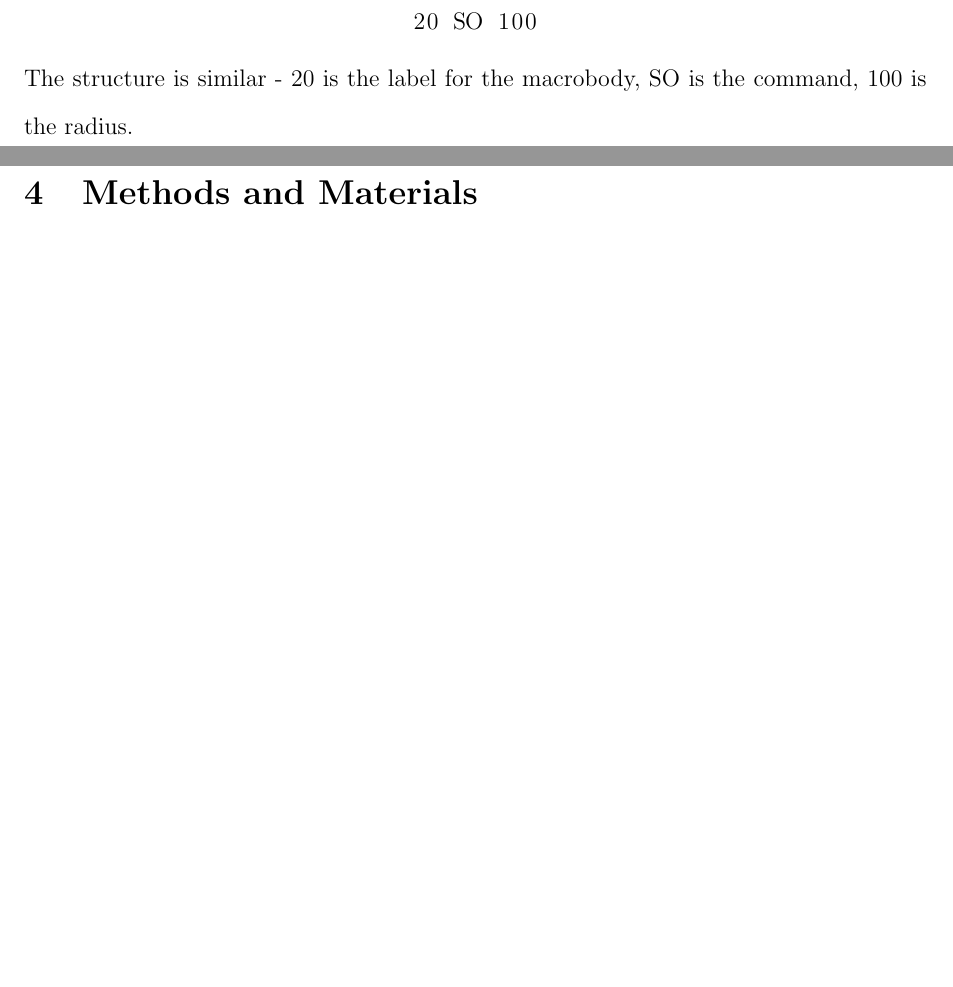
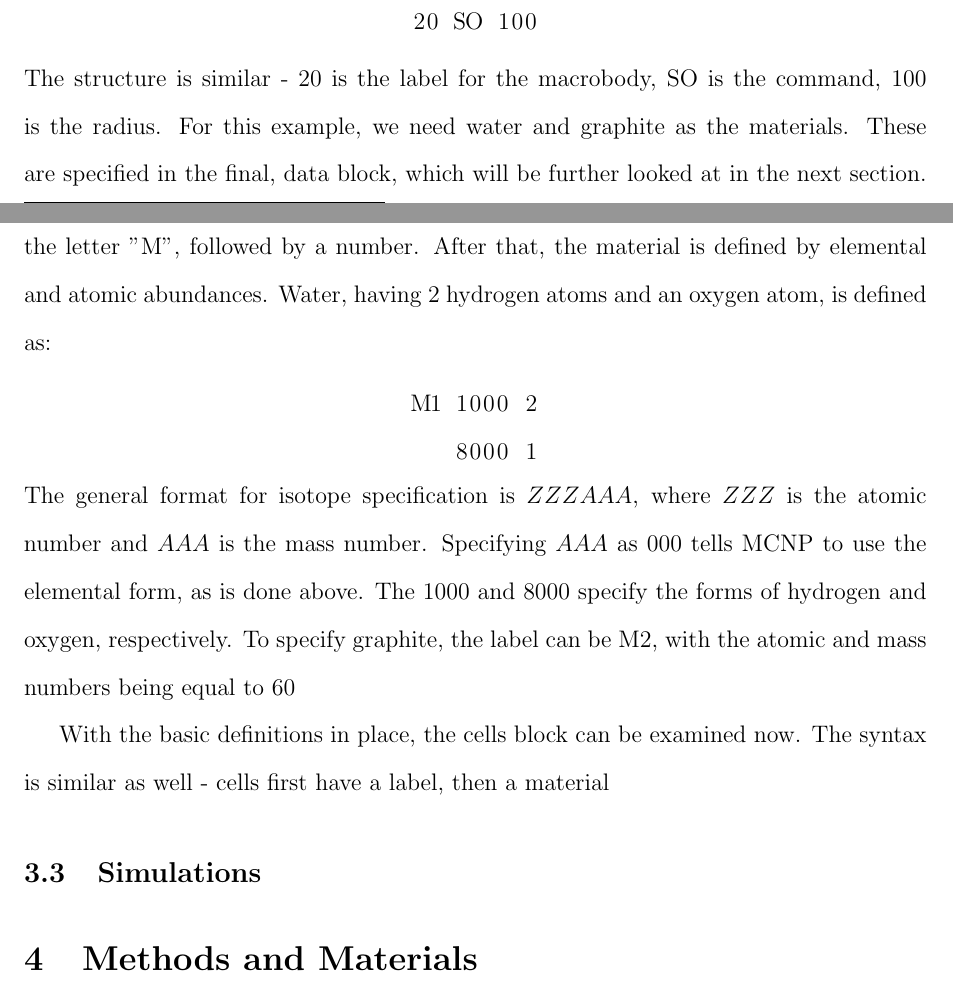
Before and after one commit to ivanempire/mqpreport, a LaTeX document (Report.tex, which reads sections/MCNP.tex): two parts of pages 13 and 14 of 20 before the commit and two parts of pages 13 and 14 of 21 after it, joined at a grey line, cut so that both start at the same text, the shorter picture padded with empty space. Compiled offline with pdfLaTeX.

Commit message:
Local push

```diff
--- a/sections/MCNP.tex
+++ b/sections/MCNP.tex
@@ -45,7 +45,18 @@ In the above example, 10 is the number of the macrobody, which will be important
 \end{lstlisting}
 \end{tabular}
 \end{center}
-The structure is similar - 20 is the label for the macrobody, SO is the command, 100 is the radius.
+The structure is similar - 20 is the label for the macrobody, SO is the command, 100 is the radius. For this example, we need water and graphite as the materials. These are specified in the final, data block, which will be further looked at in the next section. Material definitions, however, are fairly straightforward. To label a material, one types the letter "M", followed by a number. After that, the material is defined by elemental and atomic abundances. Water, having 2 hydrogen atoms and an oxygen atom, is defined as:
+\begin{center}
+\begin{tabular}{c}
+\begin{lstlisting}
+M1 1000 2
+   8000 1
+\end{lstlisting}
+\end{tabular}
+\end{center}
+The general format for isotope specification is $ZZZAAA$, where $ZZZ$ is the atomic number and $AAA$ is the mass number. Specifying $AAA$ as 000 tells MCNP to use the elemental form, as is done above. The 1000 and 8000 specify the forms of hydrogen and oxygen, respectively. To specify graphite, the label can be M2, with the atomic and mass numbers being equal to 60
+
+With the basic definitions in place, the cells block can be examined now. The syntax is similar as well - cells first have a label, then a material
 %Criticalities, data blocks, random walks are all here.
 \label{sec:simulations}
 \subsection{Simulations}
```
Also changed, not shown: sections/MCNP.tex (2 more changed lines).
